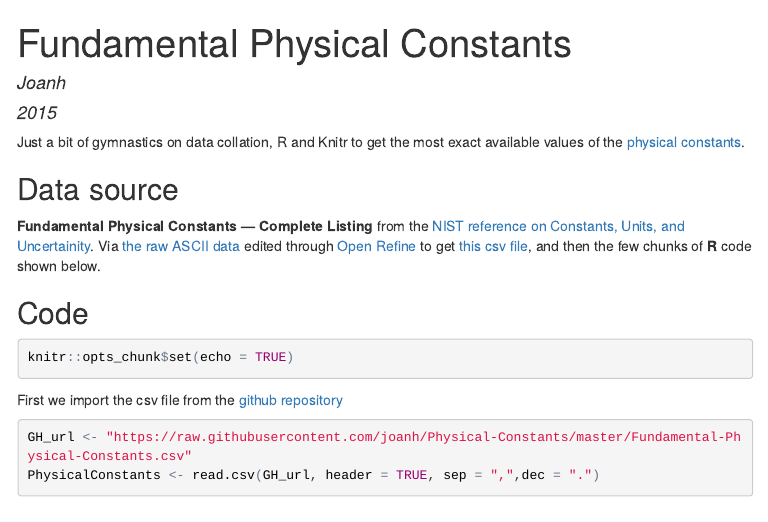
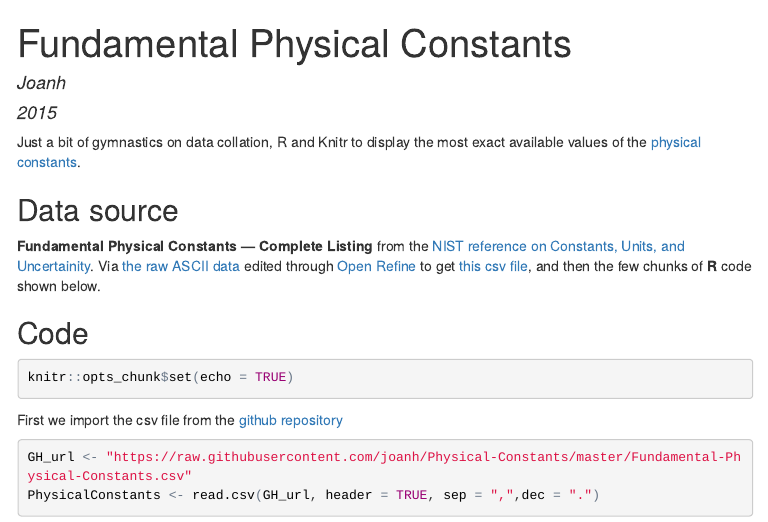
Before and after one commit to joanh/Physical-Constants, an R Markdown document (README.rmd): the page in a window 1100 px wide, from its top. The pictures show the output file README.html that the author committed with the source, opened offline; menus at the side of the page are left out.

Commit message:
Add files via upload

```diff
--- a/README.rmd
+++ b/README.rmd
@@ -8,7 +8,7 @@ output:
       toc_float: true
       keep_md: true
 ---
-Just a bit of gymnastics on data collation, R and Knitr to get the most exact available values of the [physical constants](https://en.wikipedia.org/wiki/Physical_constant).
+Just a bit of gymnastics on data collation, R and Knitr to display the most exact available values of the [physical constants](https://en.wikipedia.org/wiki/Physical_constant).
 
 ## Data source
 
```
Also changed, not shown: README.html, README.md.
